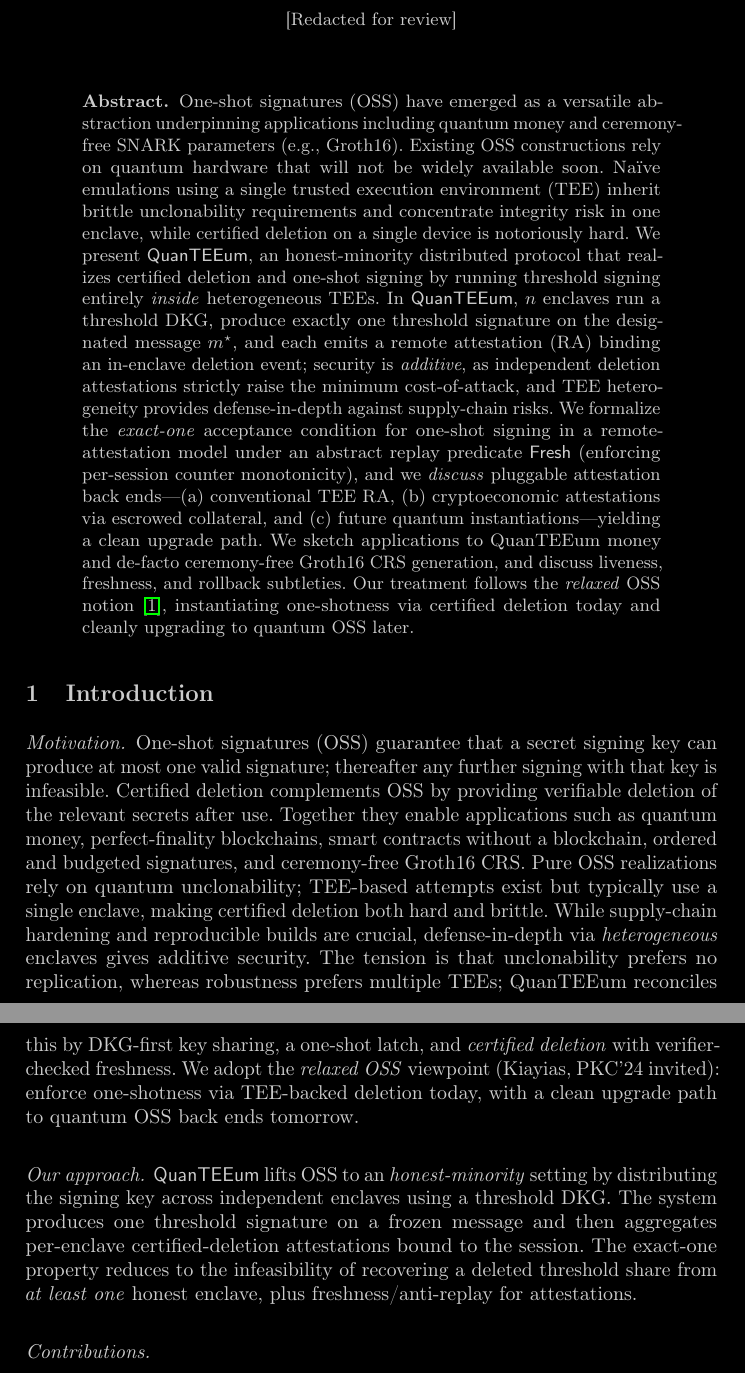
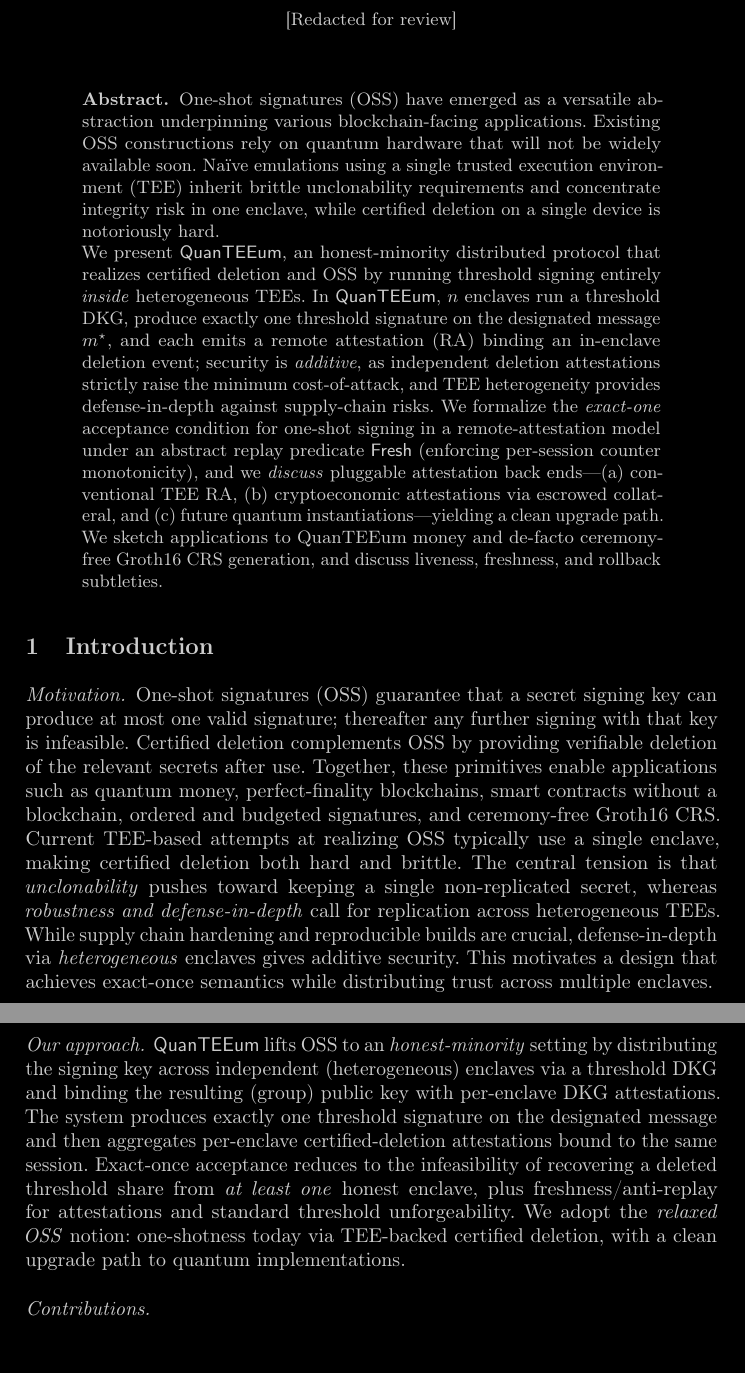
Before and after one commit to quanteeum/paper, a LaTeX paper (main.tex): two parts of pages 1 and 2 of 12, joined at a grey line, cut so that both start at the same text, the shorter picture padded with empty space. Compiled offline with pdfLaTeX.

Commit message:
Finalized abstract, motivation and approach

```diff
--- a/main.tex
+++ b/main.tex
@@ -38,18 +38,20 @@
 \maketitle
 
 \begin{abstract}
-One-shot signatures (OSS) have emerged as a versatile abstraction underpinning applications including quantum money and ceremony-free SNARK parameters (e.g., Groth16). Existing OSS constructions rely on quantum hardware that will not be widely available soon. Naïve emulations using a single trusted execution environment (TEE) inherit brittle unclonability requirements and concentrate integrity risk in one enclave, while certified deletion on a single device is notoriously hard. We present \prot{}, an honest-minority distributed protocol that realizes certified deletion and one-shot signing by running threshold signing entirely \emph{inside} heterogeneous TEEs. In \prot{}, $n$ enclaves run a threshold DKG, produce exactly one threshold signature on the designated message $m^{\star}$, and each emits a remote attestation (RA) binding an in-enclave deletion event; security is \emph{additive}, as independent deletion attestations strictly raise the minimum cost-of-attack, and TEE heterogeneity provides defense-in-depth against supply-chain risks. We formalize the \emph{exact-one} acceptance condition for one-shot signing in a remote-attestation model under an abstract replay predicate \textsf{Fresh} (enforcing per-session counter monotonicity), and we \emph{discuss} pluggable attestation back ends—(a) conventional TEE RA, (b) cryptoeconomic attestations via escrowed collateral, and (c) future quantum instantiations—yielding a clean upgrade path. We sketch applications to QuanTEEum money and de-facto ceremony-free Groth16 CRS generation, and discuss liveness, freshness, and rollback subtleties. Our treatment follows the \emph{relaxed} OSS notion \cite{pkc-2024-34093}, instantiating one-shotness via certified deletion today and cleanly upgrading to quantum OSS later.
+One-shot signatures (OSS) have emerged as a versatile abstraction underpinning various blockchain-facing applications. Existing OSS constructions rely on quantum hardware that will not be widely available soon. Naïve emulations using a single trusted execution environment (TEE) inherit brittle unclonability requirements and concentrate integrity risk in one enclave, while certified deletion on a single device is notoriously hard.
+
+We present \prot{}, an honest-minority distributed protocol that realizes certified deletion and OSS by running threshold signing entirely \emph{inside} heterogeneous TEEs. In \prot{}, $n$ enclaves run a threshold DKG, produce exactly one threshold signature on the designated message $m^{\star}$, and each emits a remote attestation (RA) binding an in-enclave deletion event; security is \emph{additive}, as independent deletion attestations strictly raise the minimum cost-of-attack, and TEE heterogeneity provides defense-in-depth against supply-chain risks. We formalize the \emph{exact-one} acceptance condition for one-shot signing in a remote-attestation model under an abstract replay predicate \textsf{Fresh} (enforcing per-session counter monotonicity), and we \emph{discuss} pluggable attestation back ends—(a) conventional TEE RA, (b) cryptoeconomic attestations via escrowed collateral, and (c) future quantum instantiations—yielding a clean upgrade path. We sketch applications to QuanTEEum money and de-facto ceremony-free Groth16 CRS generation, and discuss liveness, freshness, and rollback subtleties.
 \end{abstract}
 
 \section{Introduction}
 \paragraph{Motivation.}
-One-shot signatures (OSS) guarantee that a secret signing key can produce at most one valid signature; thereafter any further signing with that key is infeasible. Certified deletion complements OSS by providing verifiable deletion of the relevant secrets after use. Together they enable applications such as quantum money, perfect-finality blockchains, smart contracts without a blockchain, ordered and budgeted signatures, and ceremony-free Groth16 CRS.
-Pure OSS realizations rely on quantum unclonability; TEE-based attempts exist but typically use a single enclave, making certified deletion both hard and brittle.
-While supply-chain hardening and reproducible builds are crucial, defense-in-depth via \emph{heterogeneous} enclaves gives additive security. The tension is that unclonability prefers no replication, whereas robustness prefers multiple TEEs; QuanTEEum reconciles this by DKG-first key sharing, a one-shot latch, and \emph{certified deletion} with verifier-checked freshness. We adopt the \emph{relaxed OSS} viewpoint (Kiayias, PKC’24 invited): enforce one-shotness via TEE-backed deletion today, with a clean upgrade path to quantum OSS back ends tomorrow.
-
+One-shot signatures (OSS) guarantee that a secret signing key can produce at most one valid signature; thereafter any further signing with that key is infeasible. Certified deletion complements OSS by providing verifiable deletion of the relevant secrets after use. Together, these primitives enable applications such as quantum money, perfect-finality blockchains, smart contracts without a blockchain, ordered and budgeted signatures, and ceremony-free Groth16 CRS.
+Current TEE-based attempts at realizing OSS typically use a single enclave, making certified deletion both hard and brittle. The central tension is that \emph{unclonability} pushes toward keeping a single non-replicated secret, whereas \emph{robustness and defense-in-depth} call for replication across heterogeneous TEEs. While supply chain hardening and reproducible builds are crucial, defense-in-depth via \emph{heterogeneous} enclaves gives additive security.
+This motivates a design that achieves exact-once semantics while distributing trust across multiple enclaves.
 
 \paragraph{Our approach.}
-\prot{} lifts OSS to an \emph{honest-minority} setting by distributing the signing key across independent enclaves using a threshold DKG. The system produces one threshold signature on a frozen message and then aggregates per-enclave certified-deletion attestations bound to the session. The exact-one property reduces to the infeasibility of recovering a deleted threshold share from \emph{at least one} honest enclave, plus freshness/anti-replay for attestations.
+\prot{} lifts OSS to an \emph{honest-minority} setting by distributing the signing key across independent (heterogeneous) enclaves via a threshold DKG and binding the resulting (group) public key with per-enclave DKG attestations. The system produces exactly one threshold signature on the designated message and then aggregates per-enclave certified-deletion attestations bound to the same session.
+Exact-once acceptance reduces to the infeasibility of recovering a deleted threshold share from \emph{at least one} honest enclave, plus freshness/anti-replay for attestations and standard threshold unforgeability. We adopt the \emph{relaxed OSS} notion: one-shotness today via TEE-backed certified deletion, with a clean upgrade path to quantum implementations.
 
 \paragraph{Contributions.}
 \begin{itemize}[leftmargin=*,itemsep=0.25em,topsep=0.25em]
```
